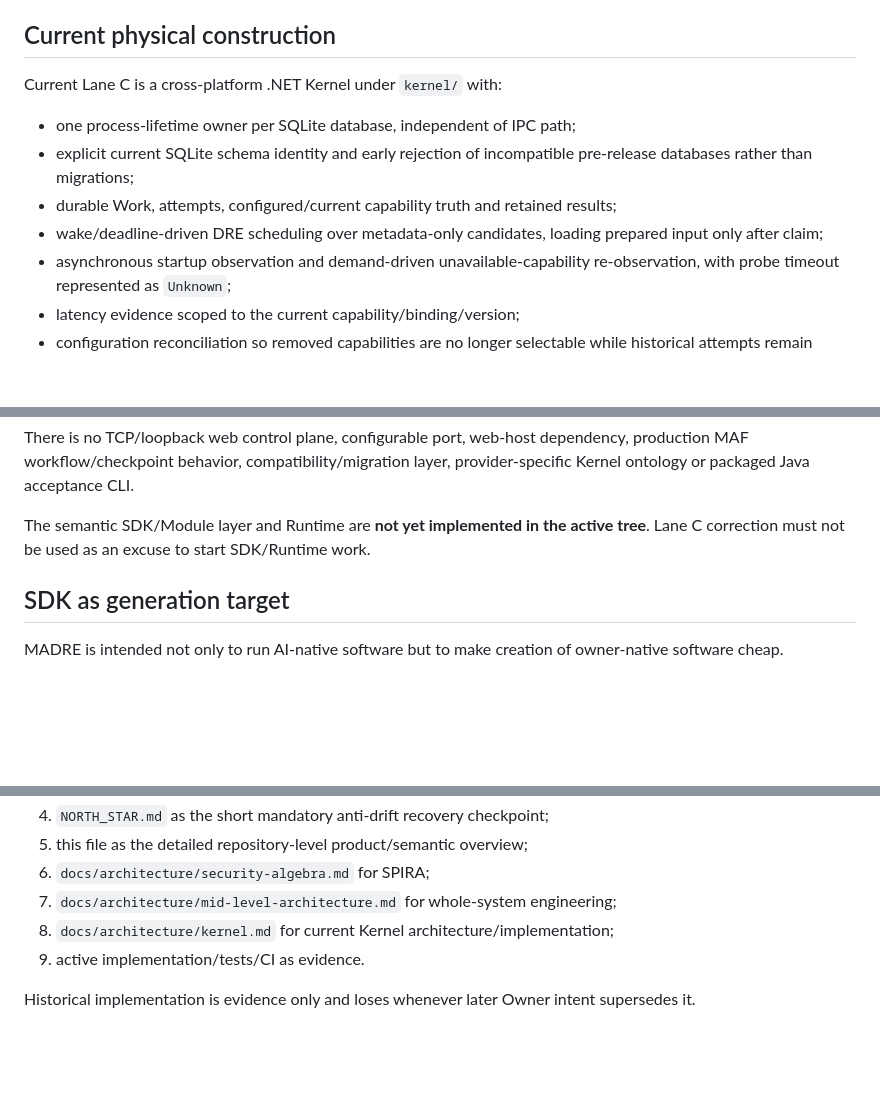
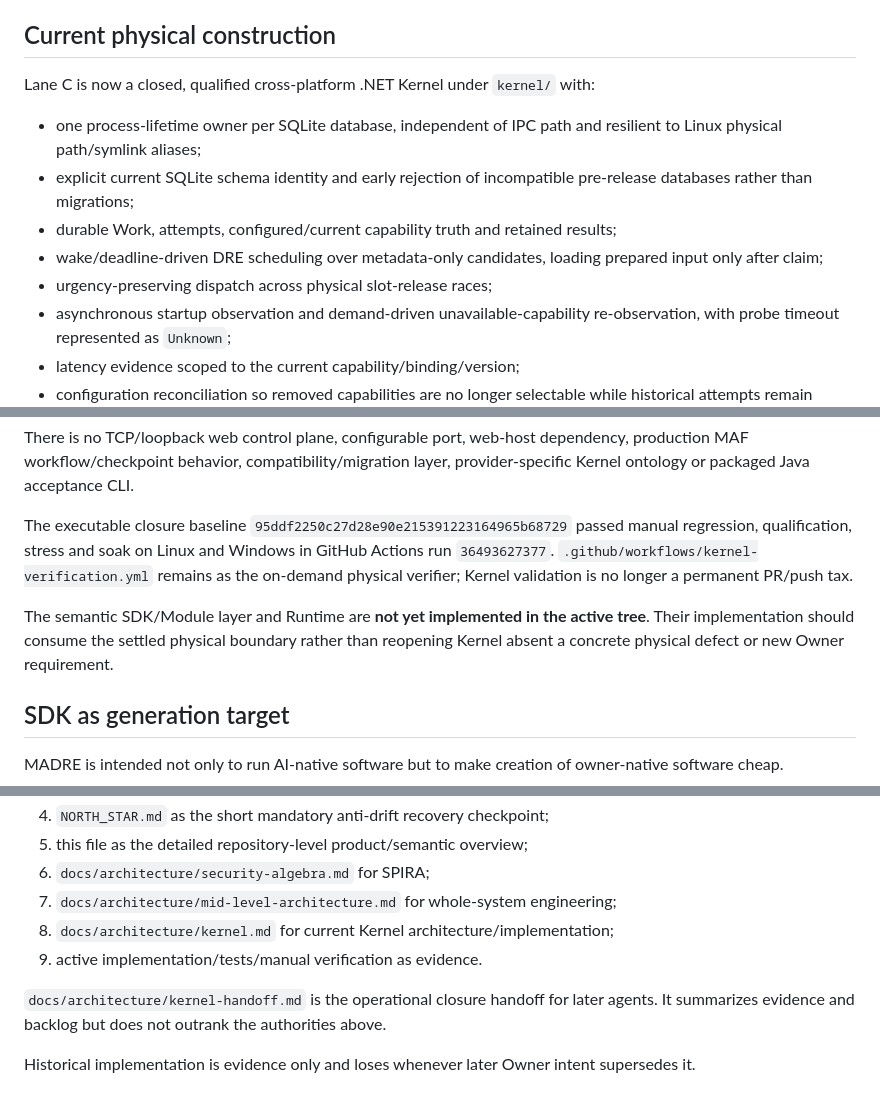
Before and after one commit to DidacLL/MADRE, a Markdown page: MADRE.md, 3 parts joined by grey strips. Rendered like a GitHub page; blank space fills up the shorter version.

Commit message:
Align product overview with Kernel closure

```diff
--- a/MADRE.md
+++ b/MADRE.md
@@ -183,12 +183,13 @@ MEAI remains useful interoperability behind bindings. A future actual physical s
 
 ## Current physical construction
 
-Current Lane C is a cross-platform .NET Kernel under `kernel/` with:
+Lane C is now a closed, qualified cross-platform .NET Kernel under `kernel/` with:
 
-- one process-lifetime owner per SQLite database, independent of IPC path;
+- one process-lifetime owner per SQLite database, independent of IPC path and resilient to Linux physical path/symlink aliases;
 - explicit current SQLite schema identity and early rejection of incompatible pre-release databases rather than migrations;
 - durable Work, attempts, configured/current capability truth and retained results;
 - wake/deadline-driven DRE scheduling over metadata-only candidates, loading prepared input only after claim;
+- urgency-preserving dispatch across physical slot-release races;
 - asynchronous startup observation and demand-driven unavailable-capability re-observation, with probe timeout represented as `Unknown`;
 - latency evidence scoped to the current capability/binding/version;
 - configuration reconciliation so removed capabilities are no longer selectable while historical attempts remain historical;
@@ -205,7 +206,9 @@ A missing configuration and zero configured capabilities are valid; configuratio
 
 There is no TCP/loopback web control plane, configurable port, web-host dependency, production MAF workflow/checkpoint behavior, compatibility/migration layer, provider-specific Kernel ontology or packaged Java acceptance CLI.
 
-The semantic SDK/Module layer and Runtime are **not yet implemented in the active tree**. Lane C correction must not be used as an excuse to start SDK/Runtime work.
+The executable closure baseline `95ddf2250c27d28e90e215391223164965b68729` passed manual regression, qualification, stress and soak on Linux and Windows in GitHub Actions run `36493627377`. `.github/workflows/kernel-verification.yml` remains as the on-demand physical verifier; Kernel validation is no longer a permanent PR/push tax.
+
+The semantic SDK/Module layer and Runtime are **not yet implemented in the active tree**. Their implementation should consume the settled physical boundary rather than reopening Kernel absent a concrete physical defect or new Owner requirement.
 
 ## SDK as generation target
 
@@ -237,6 +240,8 @@ Lane C implementation state is evidence for Owner/orchestrator audit; the implem
 6. `docs/architecture/security-algebra.md` for SPIRA;
 7. `docs/architecture/mid-level-architecture.md` for whole-system engineering;
 8. `docs/architecture/kernel.md` for current Kernel architecture/implementation;
-9. active implementation/tests/CI as evidence.
+9. active implementation/tests/manual verification as evidence.
+
+`docs/architecture/kernel-handoff.md` is the operational closure handoff for later agents. It summarizes evidence and backlog but does not outrank the authorities above.
 
 Historical implementation is evidence only and loses whenever later Owner intent supersedes it.
```
Also changed, not shown: other parts of MADRE.md (+2 -2 lines).
